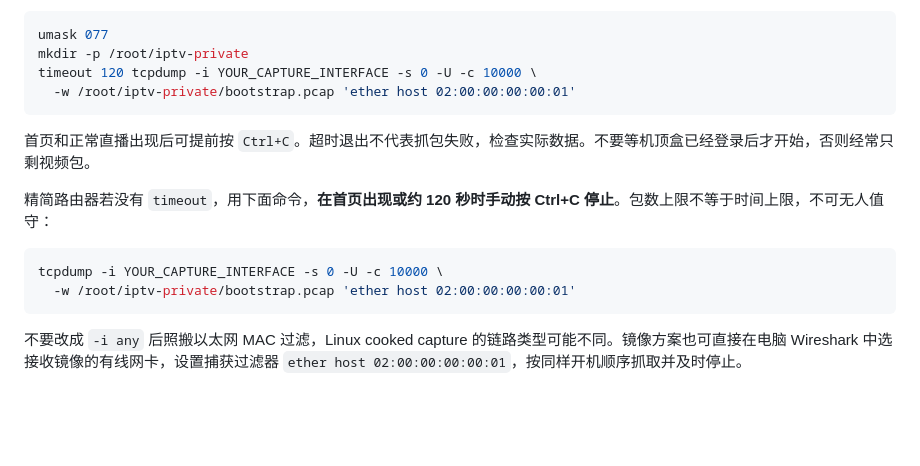
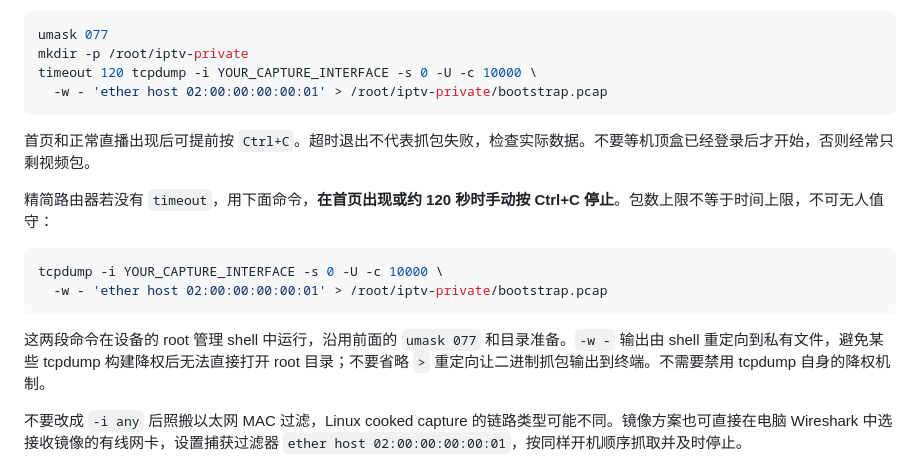
Before and after one commit to holyful/shanghai-telecom-iptv, a Markdown page: docs/account-discovery.md, the part around the change. Drawn GitHub-style; blank space fills up the shorter version.

````diff
--- a/docs/account-discovery.md
+++ b/docs/account-discovery.md
@@ -58,7 +58,7 @@ tcpdump -D
 umask 077
 mkdir -p /root/iptv-private
 timeout 120 tcpdump -i YOUR_CAPTURE_INTERFACE -s 0 -U -c 10000 \
-  -w /root/iptv-private/bootstrap.pcap 'ether host 02:00:00:00:00:01'
+  -w - 'ether host 02:00:00:00:00:01' > /root/iptv-private/bootstrap.pcap
 ```
 
 首页和正常直播出现后可提前按 `Ctrl+C`。超时退出不代表抓包失败，检查实际数据。不要等机顶盒已经登录后才开始，否则经常只剩视频包。
@@ -67,8 +67,10 @@ timeout 120 tcpdump -i YOUR_CAPTURE_INTERFACE -s 0 -U -c 10000 \
 
 ```bash
 tcpdump -i YOUR_CAPTURE_INTERFACE -s 0 -U -c 10000 \
-  -w /root/iptv-private/bootstrap.pcap 'ether host 02:00:00:00:00:01'
+  -w - 'ether host 02:00:00:00:00:01' > /root/iptv-private/bootstrap.pcap
 ```
+
+这两段命令在设备的 root 管理 shell 中运行，沿用前面的 `umask 077` 和目录准备。`-w -` 输出由 shell 重定向到私有文件，避免某些 tcpdump 构建降权后无法直接打开 root 目录；不要省略 `>` 重定向让二进制抓包输出到终端。不需要禁用 tcpdump 自身的降权机制。
 
 不要改成 `-i any` 后照搬以太网 MAC 过滤，Linux cooked capture 的链路类型可能不同。镜像方案也可直接在电脑 Wireshark 中选接收镜像的有线网卡，设置捕获过滤器 `ether host 02:00:00:00:00:01`，按同样开机顺序抓取并及时停止。
 
````
Also changed, not shown: docs/configuration.md (+3 -0 lines), 1 other file.
